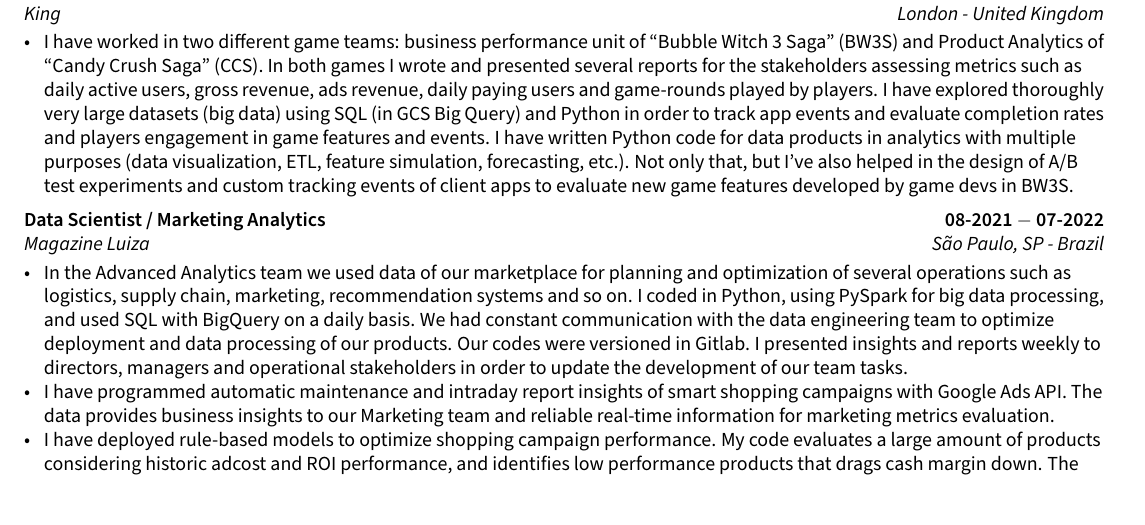
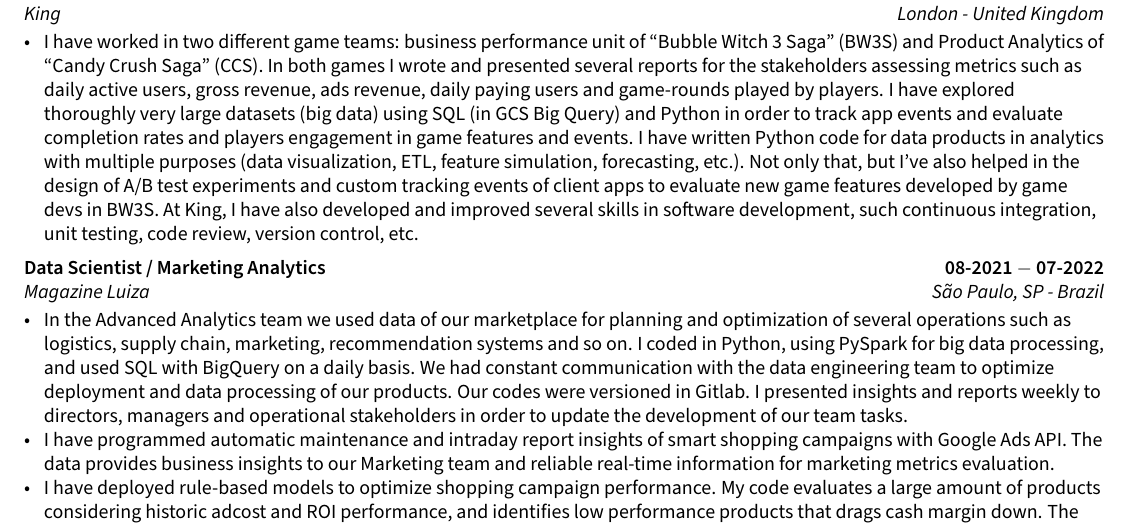
Before and after one commit to fontanads/cv, a LaTeX CV (tex/SimpleCV.tex, which reads tex/sections/experience.tex): part of page 1 of 2 before the commit and part of page 1 of 3 after it, cut so that both start at the same text. Compiled offline with pdfLaTeX.

Commit message:
minor update on xp

```diff
--- a/tex/sections/experience.tex
+++ b/tex/sections/experience.tex
@@ -12,6 +12,7 @@
 in order to track app events and evaluate completion rates and players engagement in game features and events.
 I have written Python code for data products in analytics with multiple purposes (data visualization, ETL, feature simulation, forecasting, etc.).
 Not only that, but I've also helped in the design of A/B test experiments and custom tracking events of client apps to evaluate new game features developed by game devs in BW3S.
+At King, I have also developed and improved several skills in software development, such continuous integration, unit testing, code review, version control, etc.
 \end{zitemize}
 
 %====================
```
Also changed, not shown: SimpleCV.pdf.
